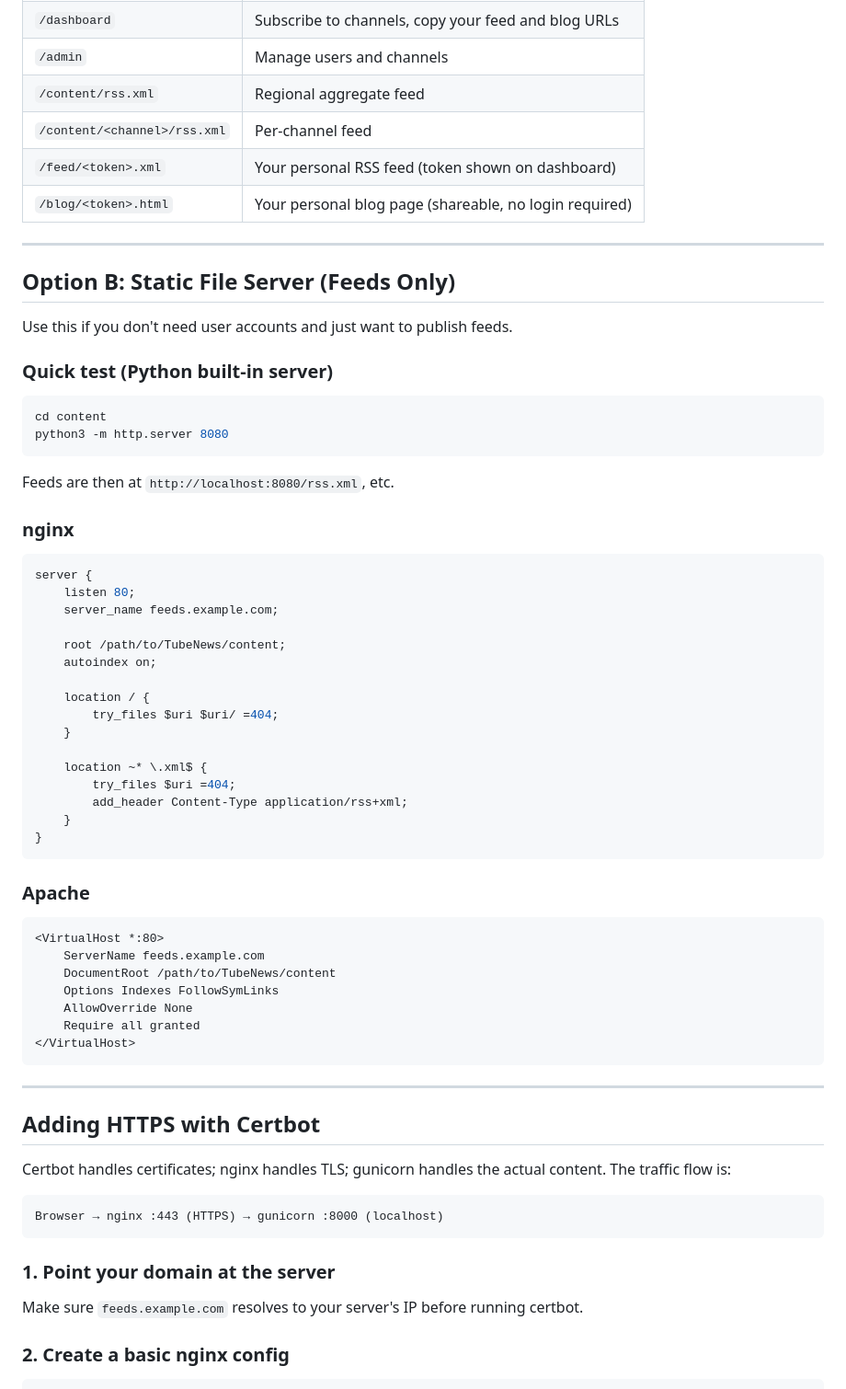
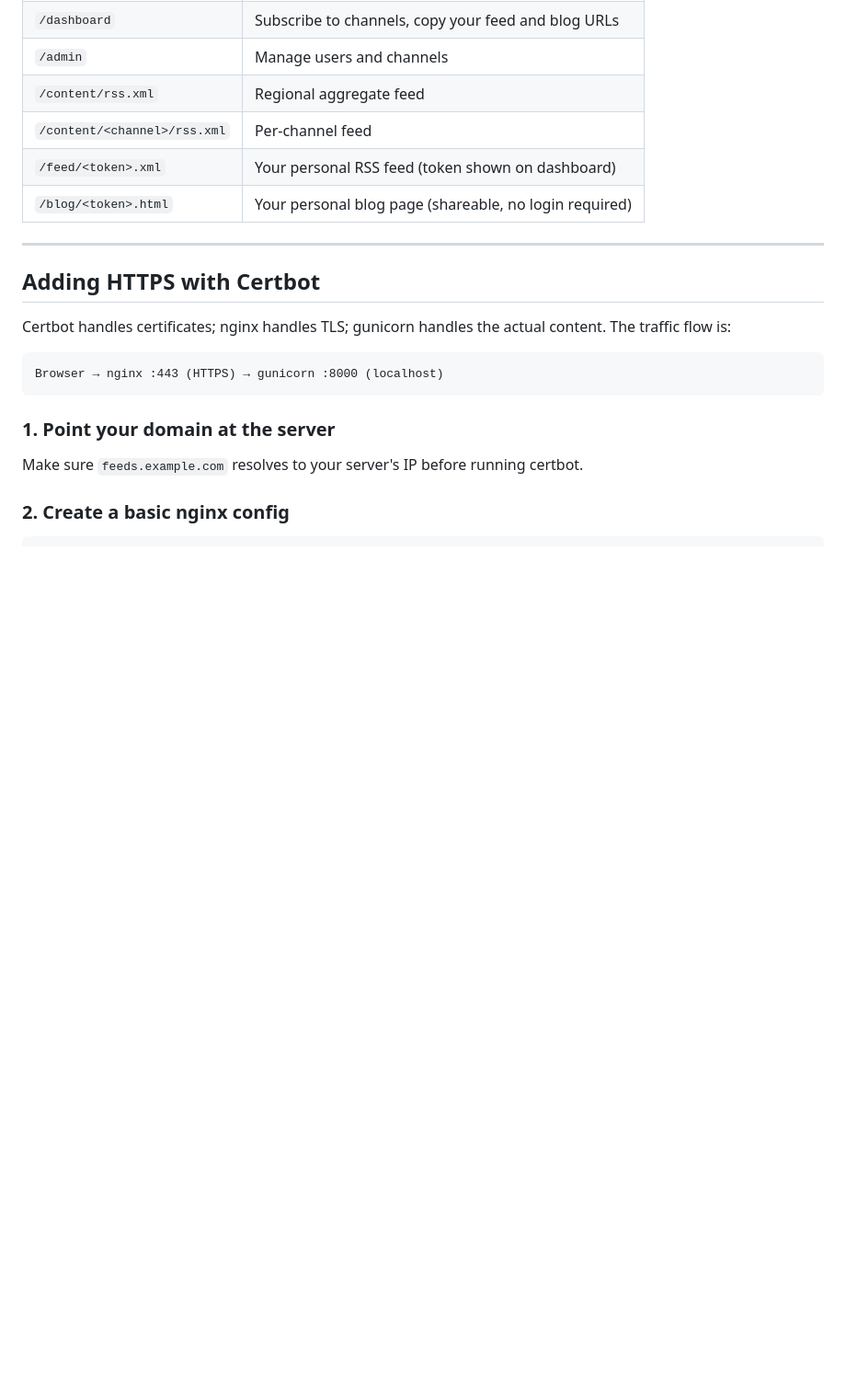
Before and after one commit to jepace/TubeNews, a Markdown page: SERVING.md, the part around one of its changes. Shown at 92% size. Drawn GitHub-style; blank space fills up the shorter version.

````diff
--- a/SERVING.md
+++ b/SERVING.md
@@ -111,54 +104,6 @@ Set `base_url` in `TubeNews.json` to the public root of your server
 | `/content/<channel>/rss.xml` | Per-channel feed |
 | `/feed/<token>.xml` | Your personal RSS feed (token shown on dashboard) |
 | `/blog/<token>.html` | Your personal blog page (shareable, no login required) |
-
----
-
-## Option B: Static File Server (Feeds Only)
-
-Use this if you don't need user accounts and just want to publish feeds.
-
-### Quick test (Python built-in server)
-
-```bash
-cd content
-python3 -m http.server 8080
-```
-
-Feeds are then at `http://localhost:8080/rss.xml`, etc.
-
-### nginx
-
-```nginx
-server {
-    listen 80;
-    server_name feeds.example.com;
-
-    root /path/to/TubeNews/content;
-    autoindex on;
-
-    location / {
-        try_files $uri $uri/ =404;
-    }
-
-    location ~* \.xml$ {
-        try_files $uri =404;
-        add_header Content-Type application/rss+xml;
-    }
-}
-```
-
-### Apache
-
-```apache
-<VirtualHost *:80>
-    ServerName feeds.example.com
-    DocumentRoot /path/to/TubeNews/content
-    Options Indexes FollowSymLinks
-    AllowOverride None
-    Require all granted
-</VirtualHost>
-```
 
 ---
 
````
Also changed, not shown: other parts of SERVING.md (+5 -12 lines), CLAUDE.md (+2 -4 lines), README.md (+4 -4 lines).
